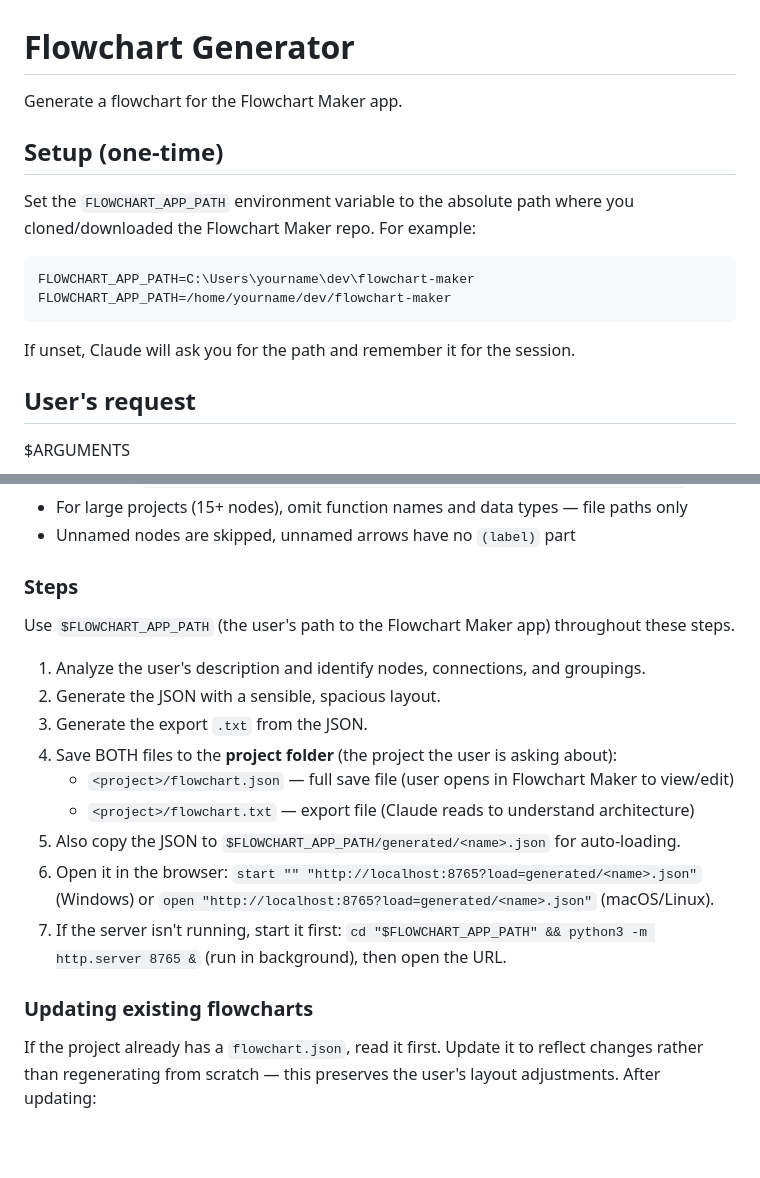
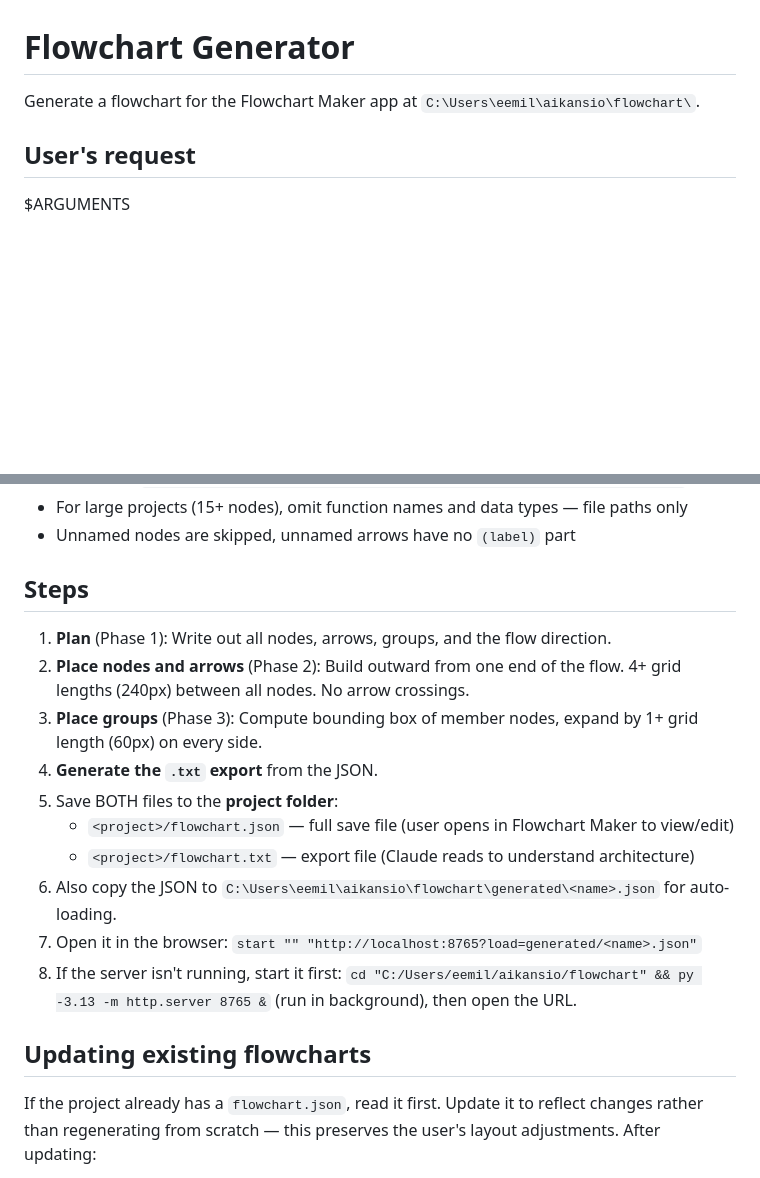
Before and after one commit to TTaika/flowchart-maker, a Markdown page: skill/flowchart.md, 2 parts joined by grey strips. GitHub-like rendering; blank space fills up the shorter version.

````diff
--- a/skill/flowchart.md
+++ b/skill/flowchart.md
@@ -1,17 +1,6 @@
 # Flowchart Generator
 
-Generate a flowchart for the Flowchart Maker app.
-
-## Setup (one-time)
-
-Set the `FLOWCHART_APP_PATH` environment variable to the absolute path where you cloned/downloaded the Flowchart Maker repo. For example:
-
-```
-FLOWCHART_APP_PATH=C:\Users\yourname\dev\flowchart-maker
-FLOWCHART_APP_PATH=/home/yourname/dev/flowchart-maker
-```
-
-If unset, Claude will ask you for the path and remember it for the session.
+Generate a flowchart for the Flowchart Maker app at `C:\Users\eemil\aikansio\flowchart\`.
 
 ## User's request
 
@@ -86,21 +121,20 @@ Rules for export:
 - For large projects (15+ nodes), omit function names and data types — file paths only
 - Unnamed nodes are skipped, unnamed arrows have no `(label)` part
 
-### Steps
+## Steps
 
-Use `$FLOWCHART_APP_PATH` (the user's path to the Flowchart Maker app) throughout these steps.
-
-1. Analyze the user's description and identify nodes, connections, and groupings.
-2. Generate the JSON with a sensible, spacious layout.
-3. Generate the export `.txt` from the JSON.
-4. Save BOTH files to the **project folder** (the project the user is asking about):
+1. **Plan** (Phase 1): Write out all nodes, arrows, groups, and the flow direction.
+2. **Place nodes and arrows** (Phase 2): Build outward from one end of the flow. 4+ grid lengths (240px) between all nodes. No arrow crossings.
+3. **Place groups** (Phase 3): Compute bounding box of member nodes, expand by 1+ grid length (60px) on every side.
+4. **Generate the `.txt` export** from the JSON.
+5. Save BOTH files to the **project folder**:
    - `<project>/flowchart.json` — full save file (user opens in Flowchart Maker to view/edit)
    - `<project>/flowchart.txt` — export file (Claude reads to understand architecture)
-5. Also copy the JSON to `$FLOWCHART_APP_PATH/generated/<name>.json` for auto-loading.
-6. Open it in the browser: `start "" "http://localhost:8765?load=generated/<name>.json"` (Windows) or `open "http://localhost:8765?load=generated/<name>.json"` (macOS/Linux).
-7. If the server isn't running, start it first: `cd "$FLOWCHART_APP_PATH" && python3 -m http.server 8765 &` (run in background), then open the URL.
+6. Also copy the JSON to `C:\Users\eemil\aikansio\flowchart\generated\<name>.json` for auto-loading.
+7. Open it in the browser: `start "" "http://localhost:8765?load=generated/<name>.json"`
+8. If the server isn't running, start it first: `cd "C:/Users/eemil/aikansio/flowchart" && py -3.13 -m http.server 8765 &` (run in background), then open the URL.
 
-### Updating existing flowcharts
+## Updating existing flowcharts
 
 If the project already has a `flowchart.json`, read it first. Update it to reflect changes rather than regenerating from scratch — this preserves the user's layout adjustments. After updating:
 - Regenerate the `.txt` export
````
Also changed, not shown: other parts of skill/flowchart.md (+53 -7 lines).
